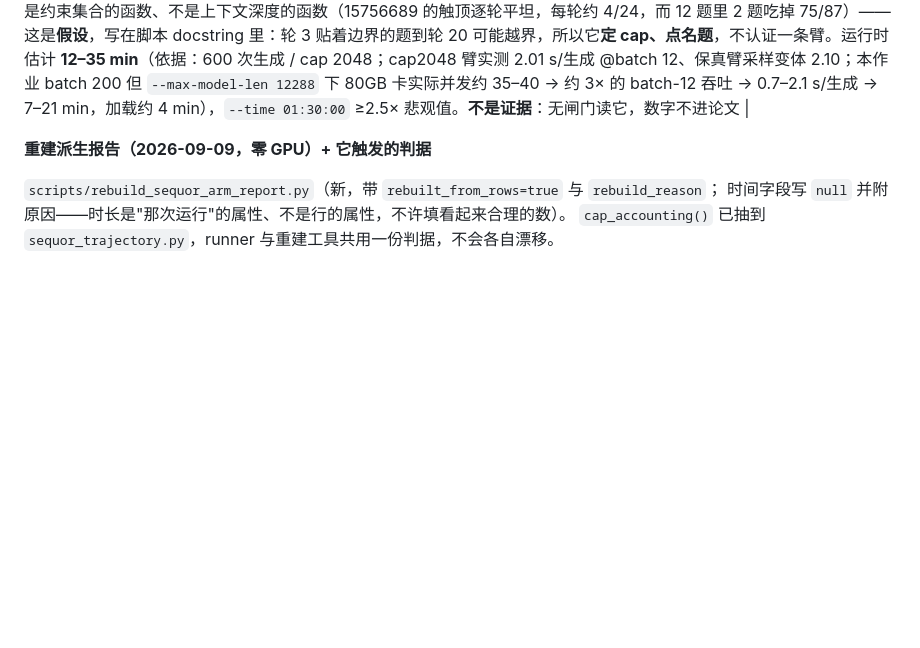
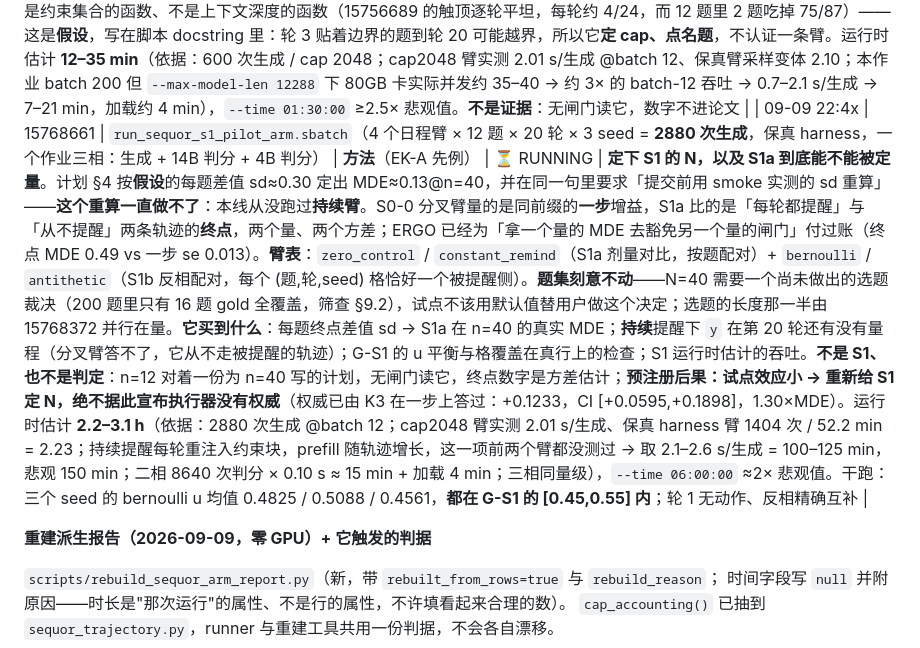
Before and after one commit to HongyuCao3/autoencoder_koopman_core, a Markdown page: docs/LEDGER.md, the part around the change. Rendered like a GitHub page; blank space fills up the shorter version.

Commit message:
Ledger: the two jobs submitted tonight, and what each one decides
15768372 (infrastructure) measures the response-length half of the N=40
item-selection ruling across the whole bank. 15768661 (method, EK-A
precedent) runs the S1 design at n=12 to measure the endpoint variance that
plan section 4 has always required and never had.

Both rows carry the runtime estimate with the measurements it rests on, and
both say in writing what they are not: the probe decides a generation setting
and reads no gate; the pilot is a variance estimate whose pre-registered
consequence is to re-size S1, never to rule on authority.

Co-Authored-By: Claude Opus 5 <noreply@anthropic.com>

```diff
--- a/docs/LEDGER.md
+++ b/docs/LEDGER.md
@@ -261,6 +261,7 @@ clipping 造出 −0.44 的假斜率），它一直是靠错误的次序才绿
 
 | 09-09 18:4x | 15763577 | `run_sequor_s0_0_score_fidelity_harness.sbatch`（只判分两相，**不含生成**） | 仪器 | ✅ COMPLETED 19m16（14B 判分 8m / 4B 判分 8m，各 4212 次）。独立判解析失败 **0/1404**；自判 60/1404（4.3%，cap 1024） | 保真 harness 臂的两份读出。**用户裁决「执行a」**：`tuple_294_1` 以 `--exclude-item` 在**闸门这一步**具名剔除（筛查 §十 第 6 条），判分仍覆盖全部 1404 行 → 裁决可逆、不必再花一个 GPU 作业。闸门将在 **11 题 × 3 seed × 19 轮 = 627 对**上计算。估计 25–35 min |
 | 09-09 21:0x | 15768372 | `run_sequor_response_length_probe.sbatch`（全库 200 题 × 3 轮 × 1 seed，zero-control，保真 harness，cap 2048） | **基建**（不入配额） | ⏳ RUNNING | **定下 S1 的 cap 与它跑不了的题**。S0-0 只有 12 题、可以逐题人看；S1 要 N=40 且必须出 gold 全覆盖的 16 题（筛查 §9.2），题集大到看不过来。按题的 cap 判据已经响过两次，两次都是**约束文本**造成的，不是模型：15756689 整体 18.6% 而 `tuple_294_1` 100%；保真 harness cap 2048 下同一题 21.4%、其余 11 题 0.0%。**先试了正则预筛，不够用**——它命中两个已实测的长题，但也命中 `tuple_245_1`（中位 1294、从未触顶），灵敏而不特异，拿它选题会误伤。**3 轮为什么能外推到 20 轮**：本任务的回复长度是约束集合的函数、不是上下文深度的函数（15756689 的触顶逐轮平坦，每轮约 4/24，而 12 题里 2 题吃掉 75/87）——这是**假设**，写在脚本 docstring 里：轮 3 贴着边界的题到轮 20 可能越界，所以它**定 cap、点名题**，不认证一条臂。运行时估计 **12–35 min**（依据：600 次生成 / cap 2048；cap2048 臂实测 2.01 s/生成 @batch 12、保真臂采样变体 2.10；本作业 batch 200 但 `--max-model-len 12288` 下 80GB 卡实际并发约 35–40 → 约 3× 的 batch-12 吞吐 → 0.7–2.1 s/生成 → 7–21 min，加载约 4 min），`--time 01:30:00` ≥2.5× 悲观值。**不是证据**：无闸门读它，数字不进论文 |
+| 09-09 22:4x | 15768661 | `run_sequor_s1_pilot_arm.sbatch`（4 个日程臂 × 12 题 × 20 轮 × 3 seed = **2880 次生成**，保真 harness，一个作业三相：生成 + 14B 判分 + 4B 判分） | **方法**（EK-A 先例） | ⏳ RUNNING | **定下 S1 的 N，以及 S1a 到底能不能被定量**。计划 §4 按**假设**的每题差值 sd≈0.30 定出 MDE≈0.13@n=40，并在同一句里要求「提交前用 smoke 实测的 sd 重算」——**这个重算一直做不了**：本线从没跑过**持续臂**。S0-0 分叉臂量的是同前缀的**一步**增益，S1a 比的是「每轮都提醒」与「从不提醒」两条轨迹的**终点**，两个量、两个方差；ERGO 已经为「拿一个量的 MDE 去豁免另一个量的闸门」付过账（终点 MDE 0.49 vs 一步 se 0.013）。**臂表**：`zero_control` / `constant_remind`（S1a 剂量对比，按题配对）+ `bernoulli` / `antithetic`（S1b 反相配对，每个 (题,轮,seed) 格恰好一个被提醒侧）。**题集刻意不动**——N=40 需要一个尚未做出的选题裁决（200 题里只有 16 题 gold 全覆盖，筛查 §9.2），试点不该用默认值替用户做这个决定；选题的长度那一半由 15768372 并行在量。**它买到什么**：每题终点差值 sd → S1a 在 n=40 的真实 MDE；**持续**提醒下 `y` 在第 20 轮还有没有量程（分叉臂答不了，它从不走被提醒的轨迹）；G-S1 的 u 平衡与格覆盖在真行上的检查；S1 运行时估计的吞吐。**不是 S1、也不是判定**：n=12 对着一份为 n=40 写的计划，无闸门读它，终点数字是方差估计；**预注册后果：试点效应小 → 重新给 S1 定 N，绝不据此宣布执行器没有权威**（权威已由 K3 在一步上答过：+0.1233，CI [+0.0595,+0.1898]，1.30×MDE）。运行时估计 **2.2–3.1 h**（依据：2880 次生成 @batch 12；cap2048 臂实测 2.01 s/生成、保真 harness 臂 1404 次 / 52.2 min = 2.23；持续提醒每轮重注入约束块，prefill 随轨迹增长，这一项前两个臂都没测过 → 取 2.1–2.6 s/生成 = 100–125 min，悲观 150 min；二相 8640 次判分 × 0.10 s ≈ 15 min + 加载 4 min；三相同量级），`--time 06:00:00` ≈2× 悲观值。干跑：三个 seed 的 bernoulli u 均值 0.4825 / 0.5088 / 0.4561，**都在 G-S1 的 [0.45,0.55] 内**；轮 1 无动作、反相精确互补 |
 
 **重建派生报告（2026-09-09，零 GPU）+ 它触发的判据**
 
```
